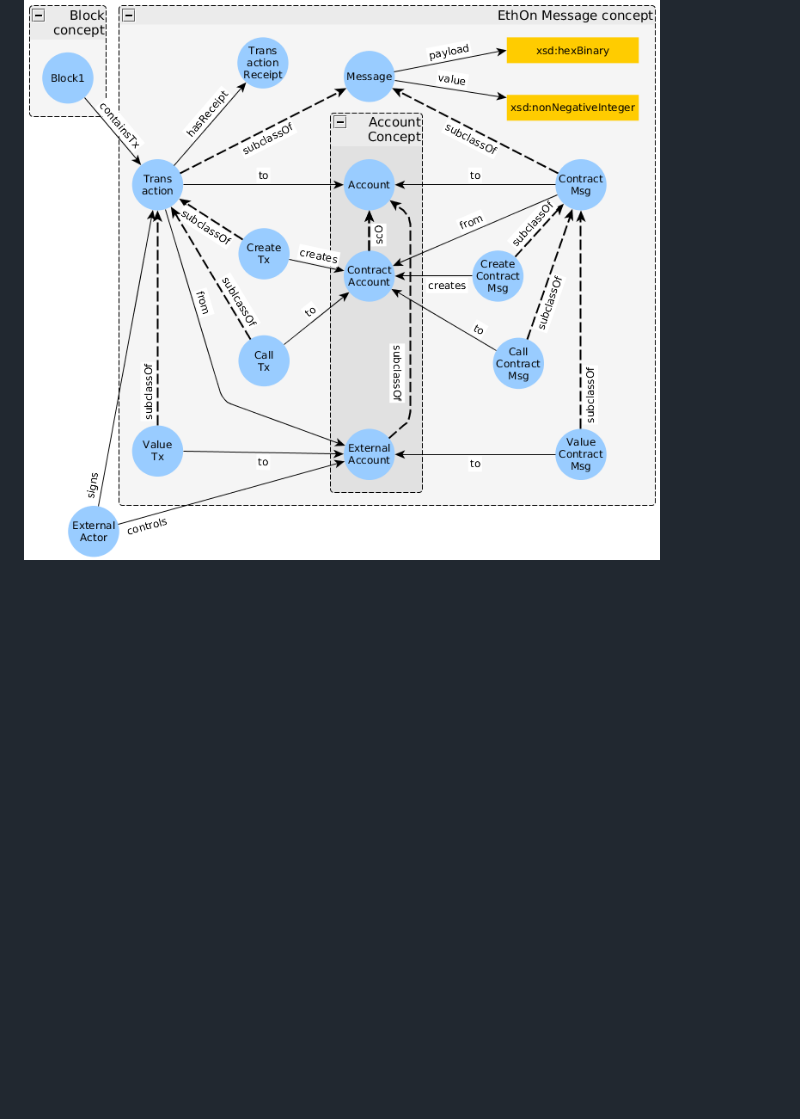
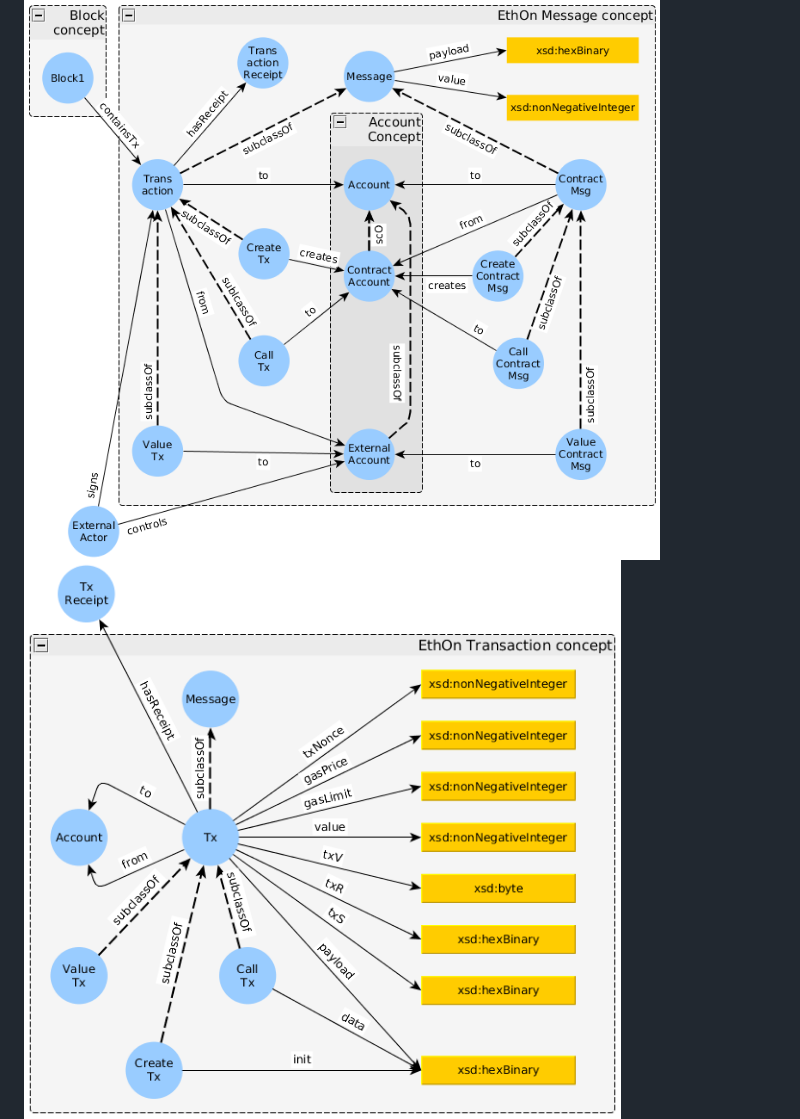
Before and after one commit to Consensys/EthOn, a Markdown page: EthOn_illustrations.md, the part around the change. GitHub-like rendering; pictures changed too: doc_resources/img/transaction_concept.png (added); blank space fills up the shorter version.

```diff
--- a/EthOn_illustrations.md
+++ b/EthOn_illustrations.md
@@ -8,6 +8,7 @@
 ![Modelling blocks](doc_resources/img/block_modeling_scheme.png)
 #### Message, Transaction Receipt and Log concepts
 ![Message concept](doc_resources/img/message_concept.png)
+![Transaction concept](doc_resources/img/transaction_concept.png)
 ![Transaction Receipt concept](doc_resources/img/tx_receipt_concept.png)
 ![Log concept](doc_resources/img/log_concept.png)
 #### State Transition concept and modeling scheme
```
Also changed, not shown: EthOn_glossary.md (+25 -5 lines), 2 other files.
